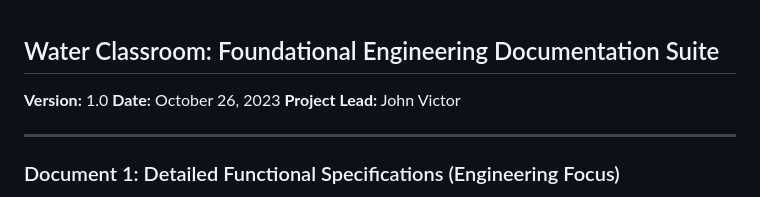
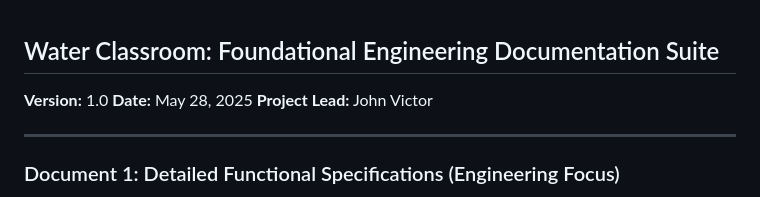
Before and after one commit to StellariumFoundation/WaterClassroom, a Markdown page: Technical.md, the part around the change. GitHub-like rendering.

Commit message:
Last Sync: 2025-05-28 22:26:40 (Mobile)

```diff
--- a/Technical.md
+++ b/Technical.md
@@ -2,7 +2,7 @@
 ## Water Classroom: Foundational Engineering Documentation Suite
 
 **Version:** 1.0
-**Date:** October 26, 2023
+**Date:** May 28, 2025
 **Project Lead:** John Victor
 
 ---
```
